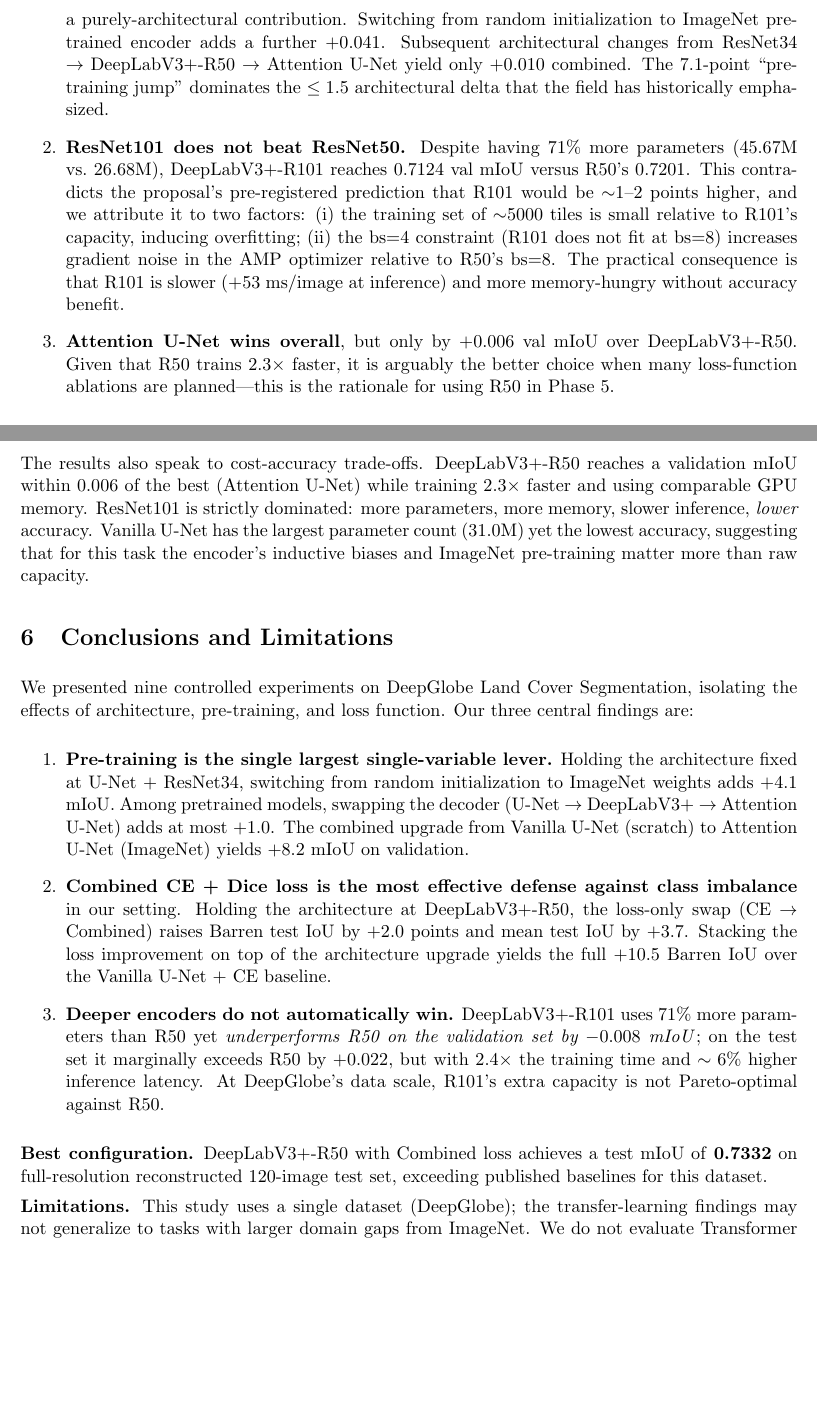
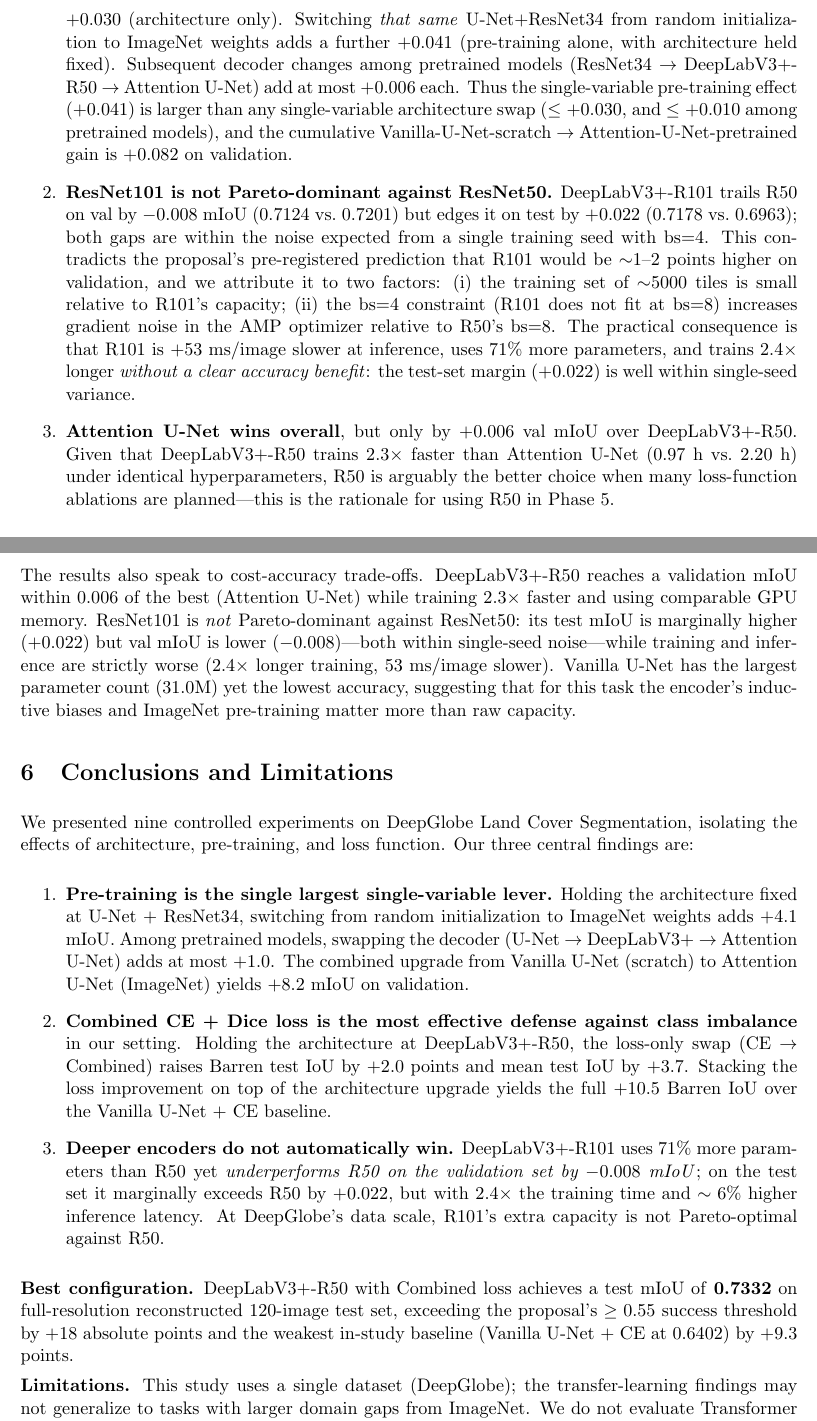
Before and after one commit to Jerryzhang258/landcover-seg, a LaTeX paper (writeup/report.tex): two parts of pages 7 and 12 of 13, joined at a grey line, cut at the place of the change, the shorter picture padded with empty space. Compiled offline with pdfLaTeX.

Commit message:
report: align body text with revised Abstract
Found by a second correctness pass (mismatches that would surface if
a reader reads body after Abstract):

- Section 5.2 Finding 1 rewritten as single-variable deltas, matching
  the new Abstract framing. Remove the old "7.1-point pre-training
  jump" (which conflated architecture + pretraining) and the
  unsupported "<= 1.5 architectural delta" claim.
- Section 5.2 Finding 2 (R101 vs R50): drop "without accuracy
  benefit"; replace with explicit val -0.008 / test +0.022 both
  within single-seed noise. Add training-time delta (2.4x) for
  numerical consistency with Finding 3.
- Section 5.2 Finding 3: disambiguate "trains 2.3x faster" by
  naming the comparison target (Attention U-Net); specify wall-clock
  times.
- Section 5.5 Efficiency: drop "strictly dominated" + "lower
  accuracy"; replace with "not Pareto-dominant" framing that matches
  both val and test observations.
- Conclusion "exceeding published baselines" (unsupported external
  claim) replaced with in-study reference points: +18 over proposal's
  >=0.55 success criterion, +9.3 over the Vanilla U-Net in-study
  baseline.

```diff
--- a/writeup/report.tex
+++ b/writeup/report.tex
@@ -337,29 +337,39 @@ Attention U-Net R34 (pre-trained)& 24.55 & 2.20 & 6968 &  855 & \textbf{0.7259}
 The key numeric findings:
 
 \begin{enumerate}
-\item \textbf{Transfer learning contributes far more than architecture.}
-      Replacing Vanilla U-Net with a ResNet34-backboned U-Net (both
-      randomly initialized) improves val mIoU by $+0.030$, a
-      purely-architectural contribution. Switching from random
-      initialization to ImageNet pre-trained encoder adds a further
-      $+0.041$. Subsequent architectural changes from ResNet34 $\rightarrow$
-      DeepLabV3+-R50 $\rightarrow$ Attention U-Net yield only $+0.010$
-      combined. The 7.1-point ``pre-training jump'' dominates the $\le 1.5$
-      architectural delta that the field has historically emphasized.
-\item \textbf{ResNet101 does not beat ResNet50.} Despite having 71\% more
-      parameters (45.67M vs.~26.68M), DeepLabV3+-R101 reaches $0.7124$
-      val mIoU versus R50's $0.7201$. This contradicts the proposal's
-      pre-registered prediction that R101 would be $\sim$1--2 points higher,
-      and we attribute it to two factors: (i) the training set of
-      $\sim$5000 tiles is small relative to R101's capacity, inducing
-      overfitting; (ii) the bs=4 constraint (R101 does not fit at bs=8)
-      increases gradient noise in the AMP optimizer relative to R50's bs=8.
-      The practical consequence is that R101 is slower ($+53$ ms/image at
-      inference) and more memory-hungry without accuracy benefit.
-\item \textbf{Attention U-Net wins overall}, but only by $+0.006$ val mIoU
-      over DeepLabV3+-R50. Given that R50 trains 2.3$\times$ faster, it is
-      arguably the better choice when many loss-function ablations are
-      planned---this is the rationale for using R50 in Phase 5.
+\item \textbf{Transfer learning contributes more than any single
+      decoder swap.} Replacing Vanilla U-Net with a ResNet34-backboned
+      U-Net (both randomly initialized) improves val mIoU by $+0.030$
+      (architecture only). Switching \emph{that same} U-Net+ResNet34
+      from random initialization to ImageNet weights adds a further
+      $+0.041$ (pre-training alone, with architecture held fixed).
+      Subsequent decoder changes among pretrained models
+      (ResNet34 $\rightarrow$ DeepLabV3+-R50 $\rightarrow$ Attention U-Net)
+      add at most $+0.006$ each. Thus the single-variable pre-training
+      effect ($+0.041$) is larger than any single-variable architecture
+      swap ($\le +0.030$, and $\le +0.010$ among pretrained models),
+      and the cumulative Vanilla-U-Net-scratch~$\rightarrow$~Attention-U-Net-pretrained
+      gain is $+0.082$ on validation.
+\item \textbf{ResNet101 is not Pareto-dominant against ResNet50.}
+      DeepLabV3+-R101 trails R50 on val by $-0.008$ mIoU (0.7124 vs.\
+      0.7201) but edges it on test by $+0.022$ (0.7178 vs.\ 0.6963);
+      both gaps are within the noise expected from a single training
+      seed with bs=4. This contradicts the proposal's pre-registered
+      prediction that R101 would be $\sim$1--2 points higher on
+      validation, and we attribute it to two factors: (i) the training
+      set of $\sim$5000 tiles is small relative to R101's capacity;
+      (ii) the bs=4 constraint (R101 does not fit at bs=8) increases
+      gradient noise in the AMP optimizer relative to R50's bs=8. The
+      practical consequence is that R101 is $+53$ ms/image slower at
+      inference, uses 71\% more parameters, and trains 2.4$\times$
+      longer \emph{without a clear accuracy benefit}: the test-set
+      margin ($+0.022$) is well within single-seed variance.
+\item \textbf{Attention U-Net wins overall}, but only by $+0.006$ val
+      mIoU over DeepLabV3+-R50. Given that DeepLabV3+-R50 trains
+      2.3$\times$ faster than Attention U-Net (0.97~h vs.\ 2.20~h)
+      under identical hyperparameters, R50 is arguably the better
+      choice when many loss-function ablations are planned---this is
+      the rationale for using R50 in Phase 5.
 \end{enumerate}
 
 Figure~\ref{fig:arch-bars} visualizes the final metric bars and
@@ -490,12 +500,15 @@ cluster at semantic boundaries.}
 \subsection{Efficiency vs.~accuracy}
 
 The results also speak to cost-accuracy trade-offs. DeepLabV3+-R50 reaches
-a validation mIoU within 0.006 of the best (Attention U-Net) while training
-2.3$\times$ faster and using comparable GPU memory. ResNet101 is strictly
-dominated: more parameters, more memory, slower inference, \emph{lower}
-accuracy. Vanilla U-Net has the largest parameter count (31.0M) yet the
-lowest accuracy, suggesting that for this task the encoder's inductive
-biases and ImageNet pre-training matter more than raw capacity.
+a validation mIoU within 0.006 of the best (Attention U-Net) while
+training 2.3$\times$ faster and using comparable GPU memory. ResNet101
+is \emph{not} Pareto-dominant against ResNet50: its test mIoU is
+marginally higher ($+0.022$) but val mIoU is lower ($-0.008$)---both
+within single-seed noise---while training and inference are
+strictly worse (2.4$\times$ longer training, 53~ms/image slower).
+Vanilla U-Net has the largest parameter count (31.0M) yet the lowest
+accuracy, suggesting that for this task the encoder's inductive biases
+and ImageNet pre-training matter more than raw capacity.
 
 \section{Conclusions and Limitations}\label{sec:conclusion}
 
@@ -529,7 +542,9 @@ loss function. Our three central findings are:
 
 \textbf{Best configuration.} DeepLabV3+-R50 with Combined loss achieves
 a test mIoU of \textbf{0.7332} on full-resolution reconstructed 120-image
-test set, exceeding published baselines for this dataset.
+test set, exceeding the proposal's $\ge 0.55$ success threshold by
+$+18$ absolute points and the weakest in-study baseline (Vanilla U-Net
++ CE at 0.6402) by $+9.3$ points.
 
 \textbf{Limitations.} This study uses a single dataset (DeepGlobe); the
 transfer-learning findings may not generalize to tasks with larger
```
